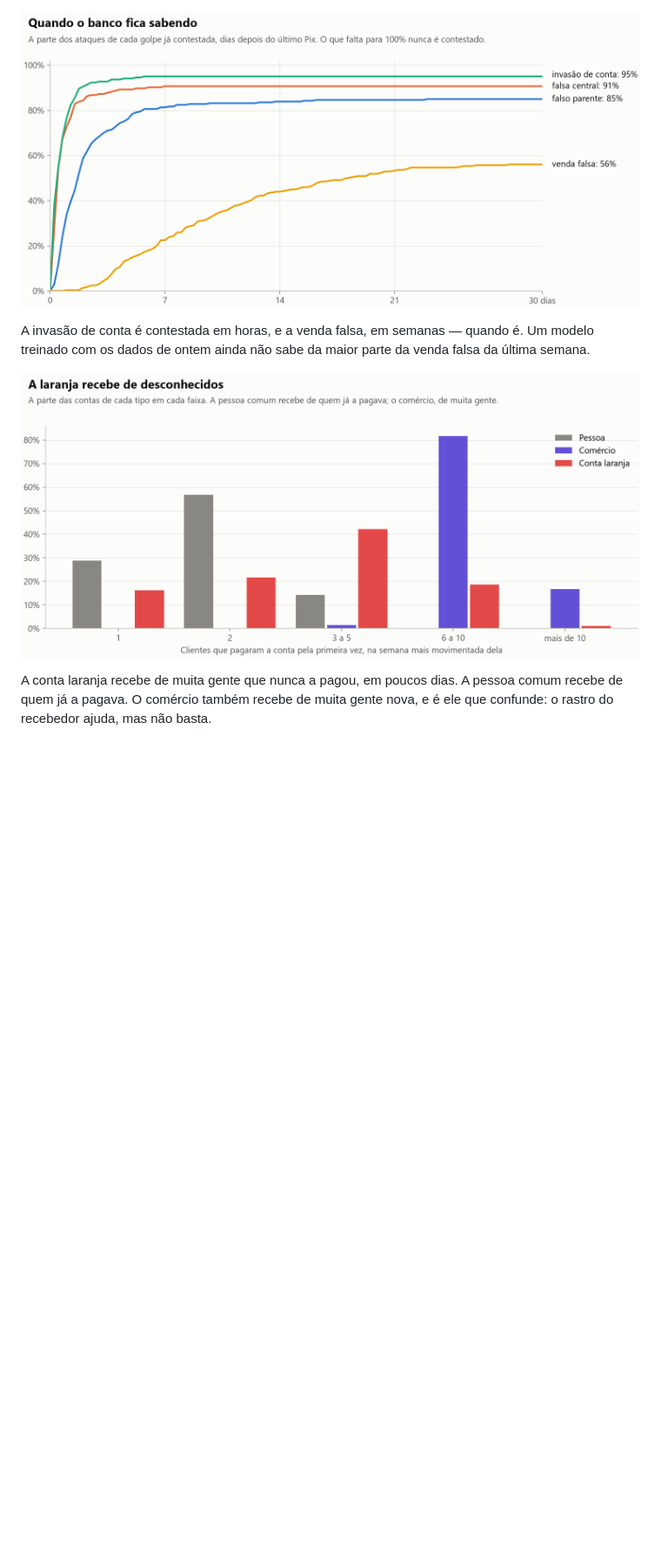
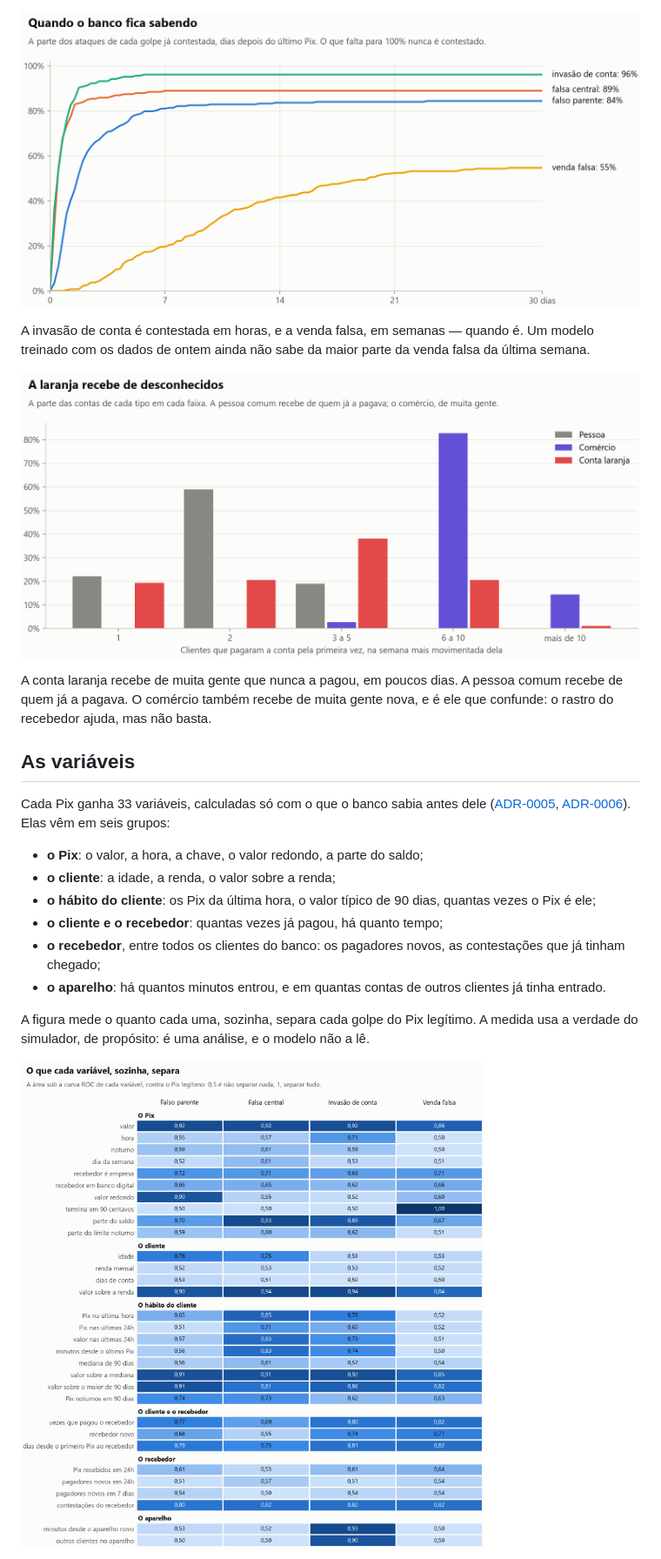
Before and after one commit to MarcusBomfim/antifraude-pix, a Markdown page: README.md, the part around one of its changes. Shown at 87% size. Rendered like a GitHub page; pictures changed too: docs/imagens/contestacao.png, docs/imagens/recebedores.png, docs/imagens/separacao.png (added); blank space fills up the shorter version.

```diff
--- a/README.md
+++ b/README.md
@@ -67,6 +68,21 @@ O golpe pede mais: perto de vinte vezes a mediana do Pix comum. A mediana da inv
 
 A invasão de conta é contestada em horas, e a venda falsa, em semanas — quando é. Um modelo treinado com os dados de ontem ainda não sabe da maior parte da venda falsa da última semana.
 
-![A laranja recebe de desconhecidos: 62% das contas laranja recebem de três ou mais pagadores novos na semana mais movimentada, contra 14% das contas de pessoas comuns; o comércio recebe de muita gente nova](docs/imagens/recebedores.png)
+![A laranja recebe de desconhecidos: 60% das contas laranja recebem de três ou mais pagadores novos na semana mais movimentada, contra 19% das contas de pessoas comuns; o comércio recebe de muita gente nova](docs/imagens/recebedores.png)
 
 A conta laranja recebe de muita gente que nunca a pagou, em poucos dias. A pessoa comum recebe de quem já a pagava. O comércio também recebe de muita gente nova, e é ele que confunde: o rastro do recebedor ajuda, mas não basta.
+
+## As variáveis
+
+Cada Pix ganha 33 variáveis, calculadas só com o que o banco sabia antes dele ([ADR-0005](docs/adr/0005-a-visao-do-banco-e-o-corte-no-tempo.md), [ADR-0006](docs/adr/0006-as-variaveis-no-ponto-do-tempo.md)). Elas vêm em seis grupos:
+- **o Pix**: o valor, a hora, a chave, o valor redondo, a parte do saldo;
+- **o cliente**: a idade, a renda, o valor sobre a renda;
+- **o hábito do cliente**: os Pix da última hora, o valor típico de 90 dias, quantas vezes o Pix é ele;
+- **o cliente e o recebedor**: quantas vezes já pagou, há quanto tempo;
+- **o recebedor**, entre todos os clientes do banco: os pagadores novos, as contestações que já tinham chegado;
+- **o aparelho**: há quantos minutos entrou, e em quantas contas de outros clientes já tinha entrado.
+
+A figura mede o quanto cada uma, sozinha, separa cada golpe do Pix legítimo. A medida usa a verdade do simulador, de propósito: é uma análise, e o modelo não a lê.
+
+![O que cada variável, sozinha, separa: o valor e o valor fora do hábito chegam a 0,92 em três golpes; o preço terminado em 90 centavos separa toda a venda falsa; o aparelho novo só denuncia a invasão de conta; os pagadores novos do recebedor quase não separam nada sozinhos](docs/imagens/separacao.png)
+
```
Also changed, not shown: other parts of README.md (+72 -20 lines), docs/imagens/horas.png, docs/imagens/valores.png, 7 other files.
